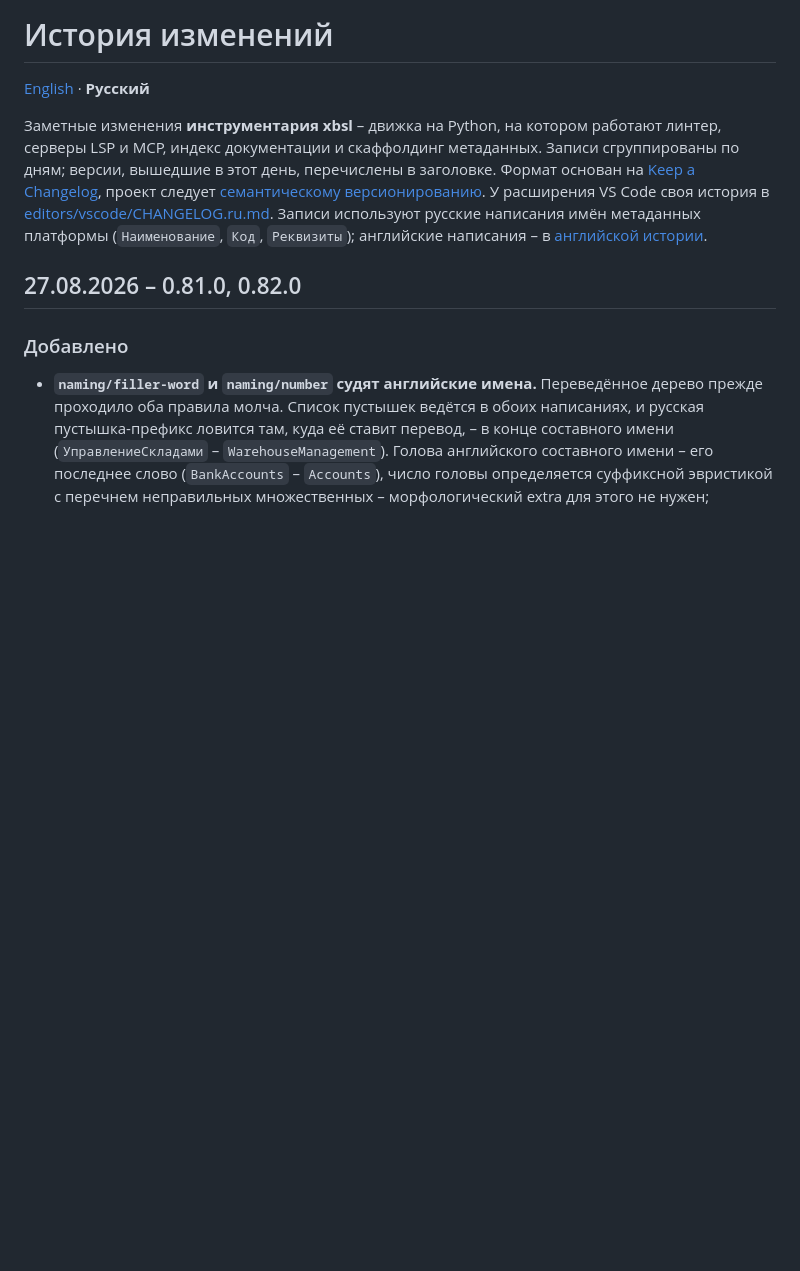
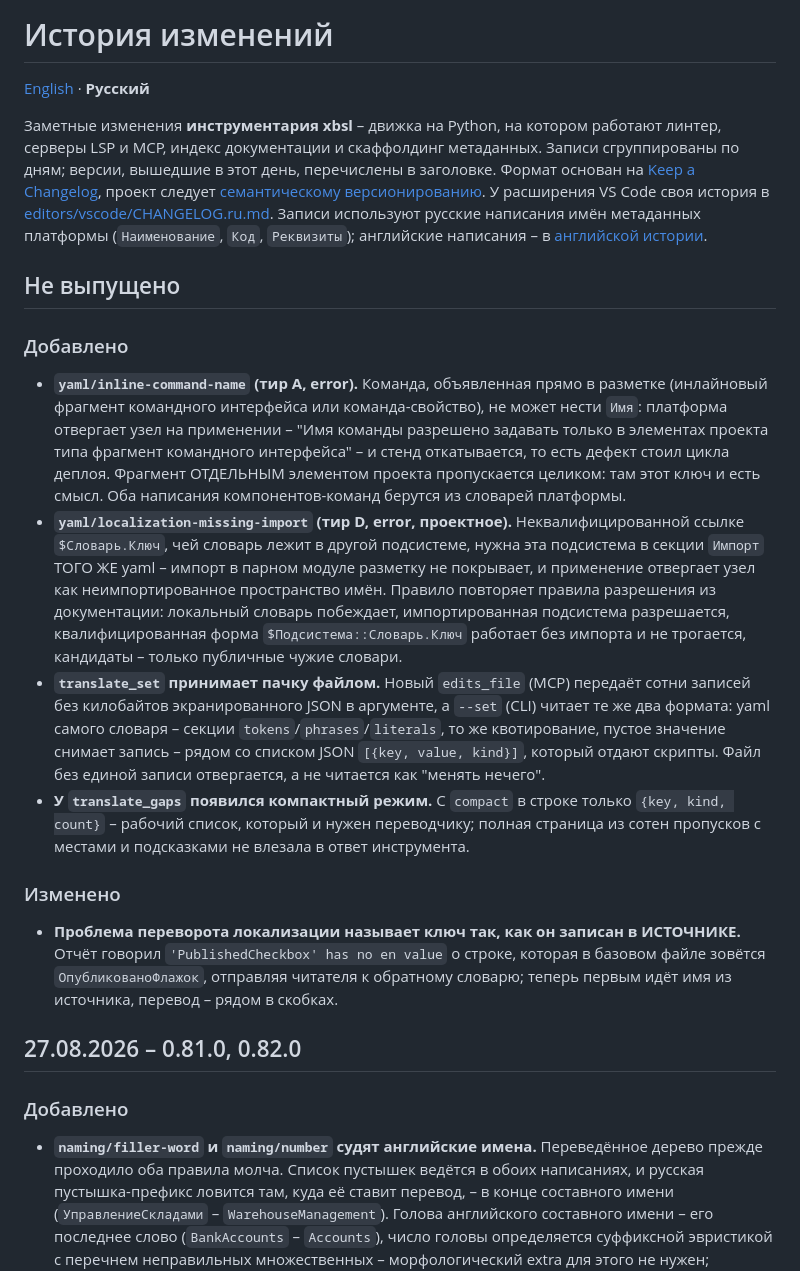
Before and after one commit to keyfire/xbsl, a Markdown page: CHANGELOG.ru.md, the part around the change. Rendered like a GitHub page; blank space fills up the shorter version.

Commit message:
История изменений: два правила и доработки перевода (раздел Не выпущено)

```diff
--- a/CHANGELOG.ru.md
+++ b/CHANGELOG.ru.md
@@ -10,6 +10,38 @@ LSP и MCP, индекс документации и скаффолдинг ме
 [editors/vscode/CHANGELOG.ru.md](https://github.com/keyfire/xbsl/blob/main/editors/vscode/CHANGELOG.ru.md).
 Записи используют русские написания имён метаданных платформы (`Наименование`, `Код`, `Реквизиты`);
 английские написания – в [английской истории](https://github.com/keyfire/xbsl/blob/main/CHANGELOG.md).
+
+## Не выпущено
+
+### Добавлено
+- **`yaml/inline-command-name` (тир A, error).** Команда, объявленная прямо в разметке
+  (инлайновый фрагмент командного интерфейса или команда-свойство), не может нести `Имя`:
+  платформа отвергает узел на применении – "Имя команды разрешено задавать только в
+  элементах проекта типа фрагмент командного интерфейса" – и стенд откатывается, то есть
+  дефект стоил цикла деплоя. Фрагмент ОТДЕЛЬНЫМ элементом проекта пропускается целиком:
+  там этот ключ и есть смысл. Оба написания компонентов-команд берутся из словарей
+  платформы.
+- **`yaml/localization-missing-import` (тир D, error, проектное).** Неквалифицированной
+  ссылке `$Словарь.Ключ`, чей словарь лежит в другой подсистеме, нужна эта подсистема в
+  секции `Импорт` ТОГО ЖЕ yaml – импорт в парном модуле разметку не покрывает, и применение
+  отвергает узел как неимпортированное пространство имён. Правило повторяет правила
+  разрешения из документации: локальный словарь побеждает, импортированная подсистема
+  разрешается, квалифицированная форма `$Подсистема::Словарь.Ключ` работает без импорта и
+  не трогается, кандидаты – только публичные чужие словари.
+- **`translate_set` принимает пачку файлом.** Новый `edits_file` (MCP) передаёт сотни
+  записей без килобайтов экранированного JSON в аргументе, а `--set` (CLI) читает те же два
+  формата: yaml самого словаря – секции `tokens`/`phrases`/`literals`, то же квотирование,
+  пустое значение снимает запись – рядом со списком JSON `[{key, value, kind}]`, который
+  отдают скрипты. Файл без единой записи отвергается, а не читается как "менять нечего".
+- **У `translate_gaps` появился компактный режим.** С `compact` в строке только
+  `{key, kind, count}` – рабочий список, который и нужен переводчику; полная страница из
+  сотен пропусков с местами и подсказками не влезала в ответ инструмента.
+
+### Изменено
+- **Проблема переворота локализации называет ключ так, как он записан в ИСТОЧНИКЕ.** Отчёт
+  говорил `'PublishedCheckbox' has no en value` о строке, которая в базовом файле зовётся
+  `ОпубликованоФлажок`, отправляя читателя к обратному словарю; теперь первым идёт имя из
+  источника, перевод – рядом в скобках.
 
 ## 27.08.2026 – 0.81.0, 0.82.0
 
```
Also changed, not shown: CHANGELOG.md (+33 -0 lines).
